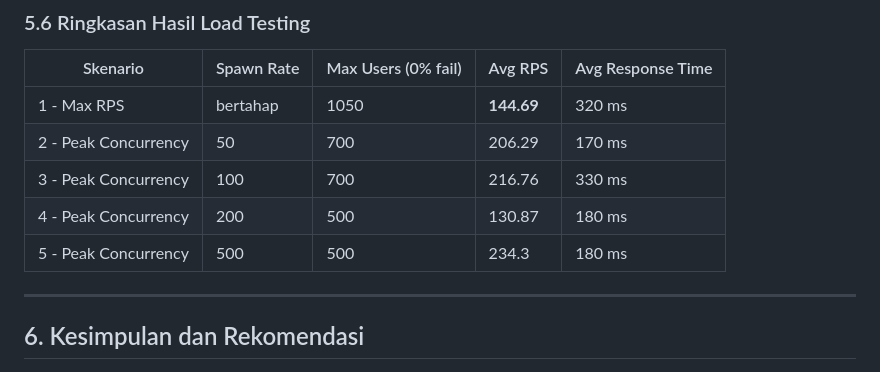
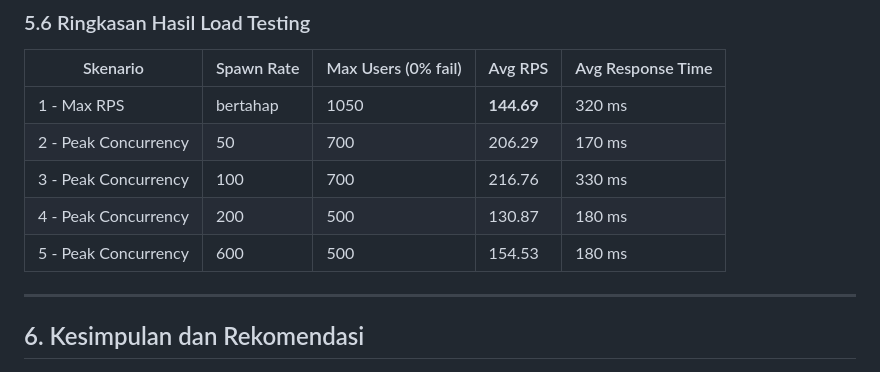
Before and after one commit to livai12/TKA-KEL-B5, a Markdown page: README.md, the part around the change. Rendered like a GitHub page.

```diff
--- a/README.md
+++ b/README.md
@@ -634,7 +634,7 @@ Skenario 5 diuji dengan dua kondisi pembebanan yang berbeda:
 | 2 - Peak Concurrency | 50 | 700 | 206.29 | 170 ms |
 | 3 - Peak Concurrency | 100 | 700 | 216.76 | 330 ms |
 | 4 - Peak Concurrency | 200 | 500 | 130.87 | 180 ms |
-| 5 - Peak Concurrency | 500 | 500 | 234.3 | 180 ms |
+| 5 - Peak Concurrency | 600 | 500 | 154.53 | 180 ms |
 
 ---
 
```
